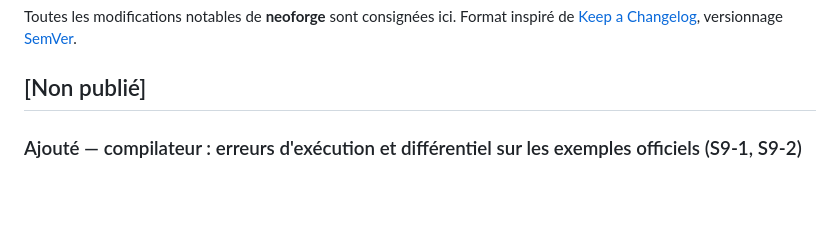
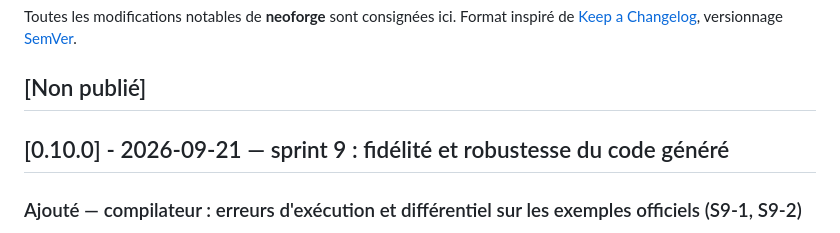
Before and after one commit to benedictemarty/neoforge, a Markdown page: CHANGELOG.md, the part around the change. GitHub-like rendering; blank space fills up the shorter version.

```diff
--- a/CHANGELOG.md
+++ b/CHANGELOG.md
@@ -5,6 +5,8 @@ Format inspiré de [Keep a Changelog](https://keepachangelog.com/fr/1.1.0/),
 versionnage [SemVer](https://semver.org/lang/fr/).
 
 ## [Non publié]
+
+## [0.10.0] - 2026-09-21 — sprint 9 : fidélité et robustesse du code généré
 ### Ajouté — compilateur : erreurs d'exécution et différentiel sur les exemples officiels (S9-1, S9-2)
 - `tools/corpus_run.sh` : chaque exemple de Trinity est exécuté interprété et compilé, écrans comparés —
   36/48 identiques, 12 différences expliquées (chronométrages, adresses `alloc(`).
```
Also changed, not shown: README.md (+1 -1 lines), docs/BACKLOG.md (+2 -2 lines).
